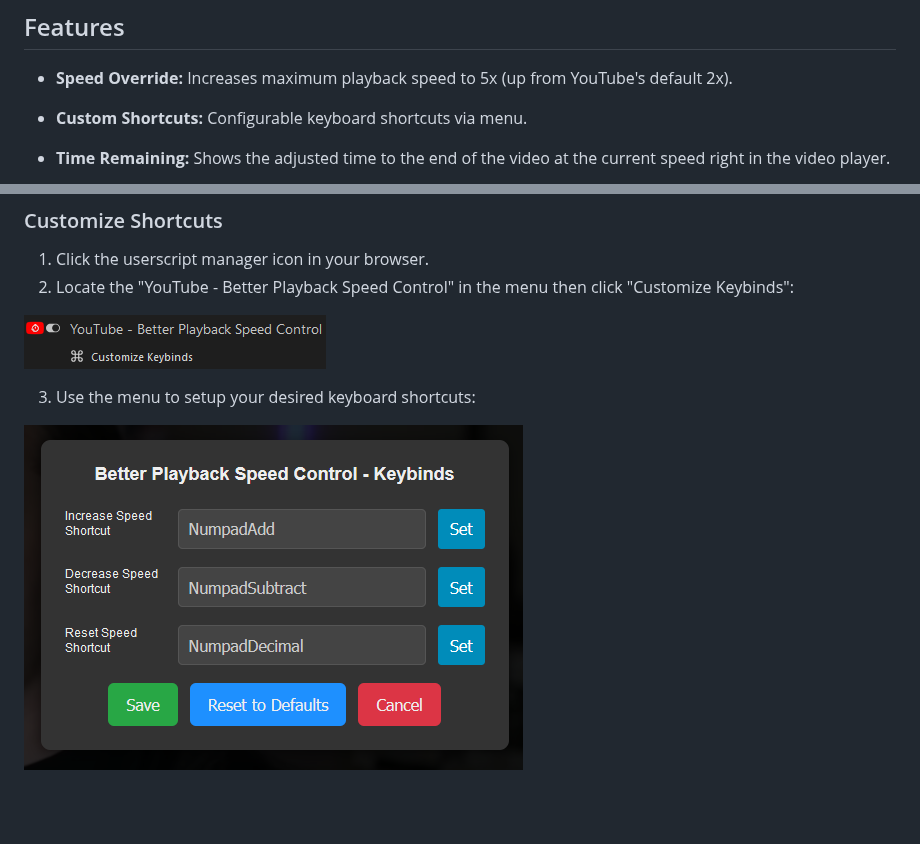
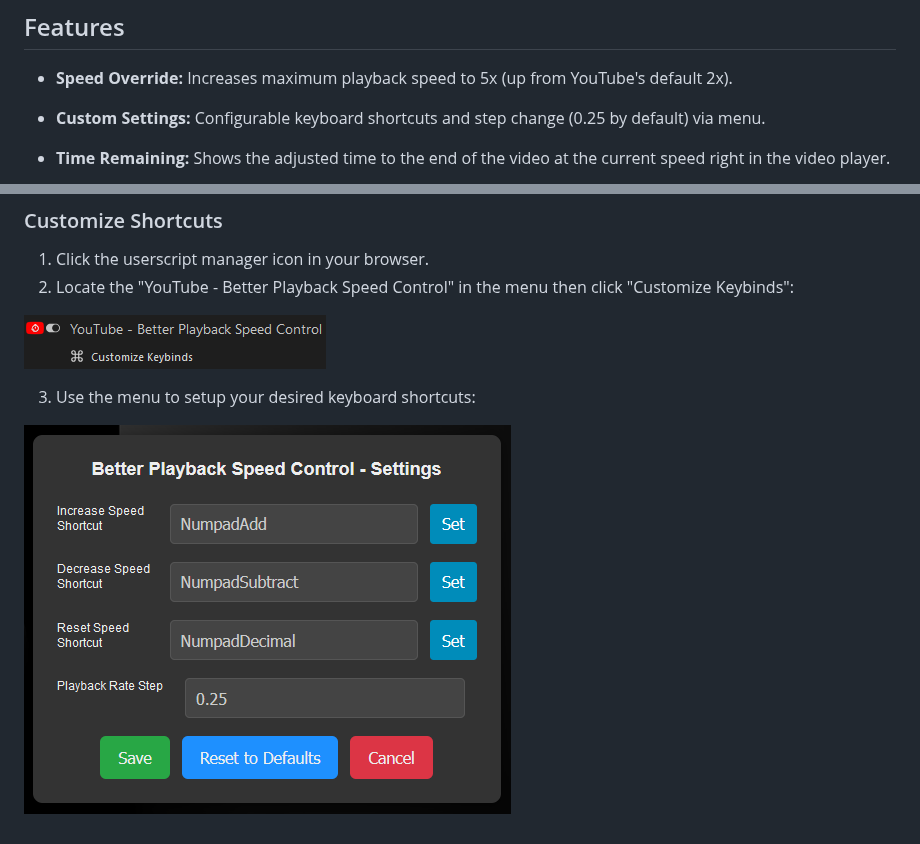
Before and after one commit to WesternFreak/YouTube-Better-Playback-Speed-Control, a Markdown page: README.md, 2 parts joined by grey strips. Rendered like a GitHub page; pictures changed too: img/screenshot_2.png; blank space fills up the shorter version.

Commit message:
add playback rate step change

```diff
--- a/README.md
+++ b/README.md
@@ -7,7 +7,7 @@ BPSC is a userscript that allows a better control over the speed of a video with
 
 - **Speed Override:** Increases maximum playback speed to 5x (up from YouTube's default 2x).
 
-- **Custom Shortcuts:** Configurable keyboard shortcuts via menu.
+- **Custom Settings:** Configurable keyboard shortcuts and step change (0.25 by default) via menu.
 
 - **Time Remaining:** Shows the adjusted time to the end of the video at the current speed right in the video player.
 
```
Also changed, not shown: 1 other file.
